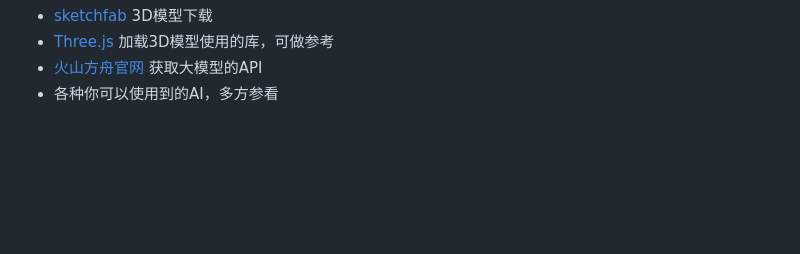
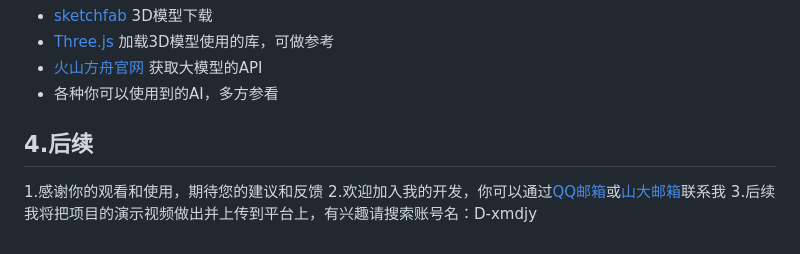
Before and after one commit to xmdjy/25-spring-gc-H1-HTML6, a Markdown page: README.md, the part around the change. Rendered like a GitHub page; blank space fills up the shorter version.

Commit message:
再次完善了README文档

```diff
--- a/README.md
+++ b/README.md
@@ -137,3 +137,8 @@ conda install opencv-python
 - [Three.js](https://threejs.org/) 加载3D模型使用的库，可做参考
 - [火山方舟官网](https://www.volcengine.com/product/ark) 获取大模型的API
 - 各种你可以使用到的AI，多方参看
+
+## 4.后续
+1.感谢你的观看和使用，期待您的建议和反馈
+2.欢迎加入我的开发，你可以通过[QQ邮箱](1833299761@qq.com)或[山大邮箱](202400460052@sdu.edu.cn)联系我
+3.后续我将把项目的演示视频做出并上传到平台上，有兴趣请搜索账号名：D-xmdjy
```
